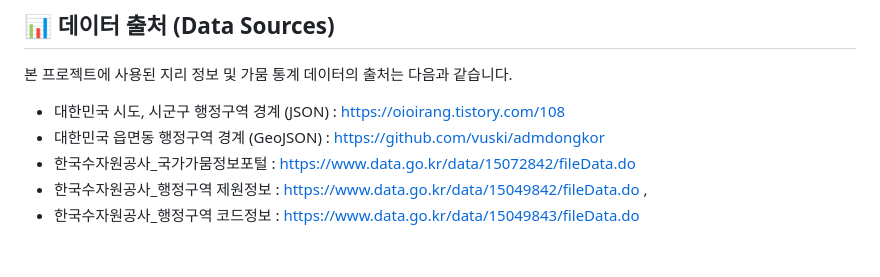
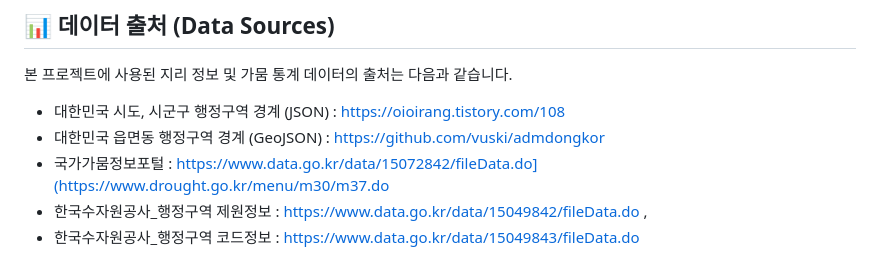
Before and after one commit to semplicevita/KODV_Project, a Markdown page: README.md, the part around the change. GitHub-like rendering.

Commit message:
Update data source link in README.md

```diff
--- a/README.md
+++ b/README.md
@@ -89,6 +89,6 @@ KODV_Project/
 본 프로젝트에 사용된 지리 정보 및 가뭄 통계 데이터의 출처는 다음과 같습니다.
 * 대한민국 시도, 시군구 행정구역 경계 (JSON) : https://oioirang.tistory.com/108
 * 대한민국 읍면동 행정구역 경계 (GeoJSON) : https://github.com/vuski/admdongkor
-* 한국수자원공사_국가가뭄정보포털 : https://www.data.go.kr/data/15072842/fileData.do
+* 국가가뭄정보포털 : https://www.data.go.kr/data/15072842/fileData.do](https://www.drought.go.kr/menu/m30/m37.do
 * 한국수자원공사_행정구역 제원정보 : https://www.data.go.kr/data/15049842/fileData.do ,
 * 한국수자원공사_행정구역 코드정보 : https://www.data.go.kr/data/15049843/fileData.do
```
